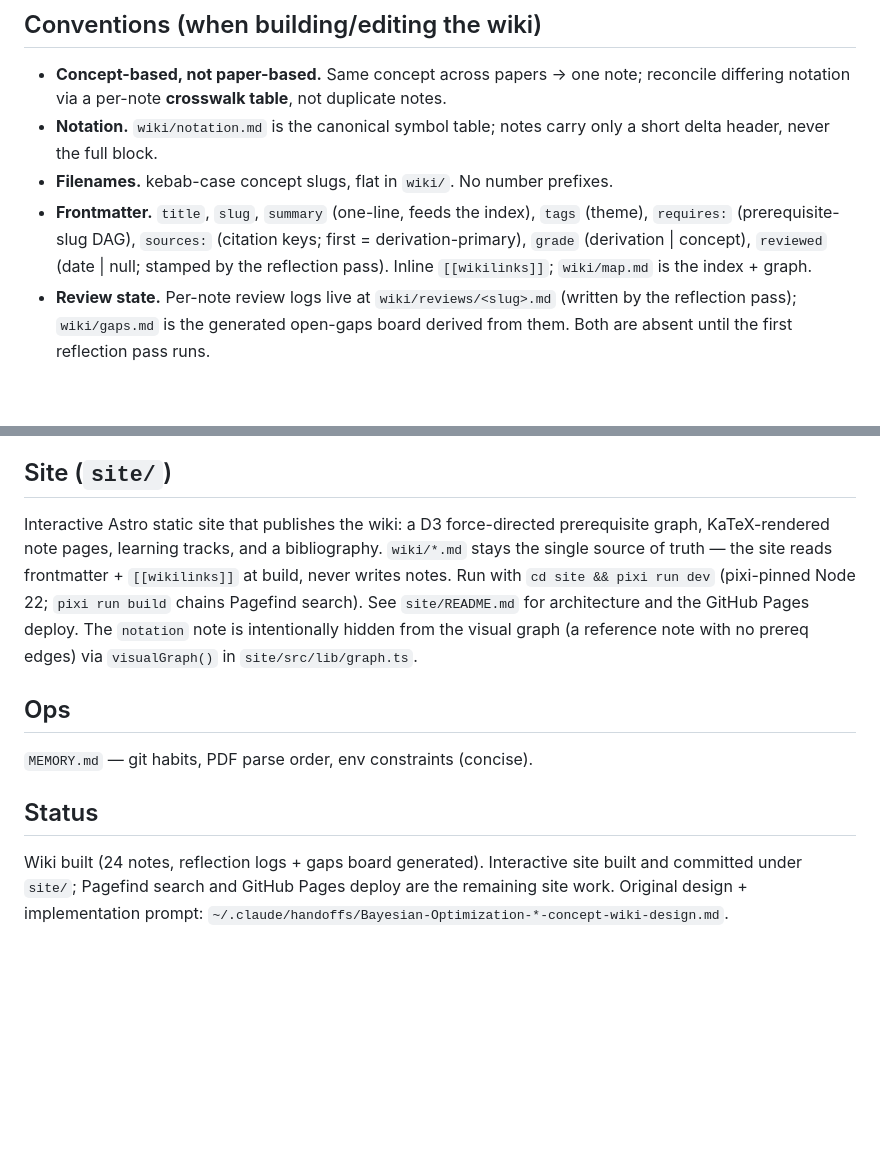
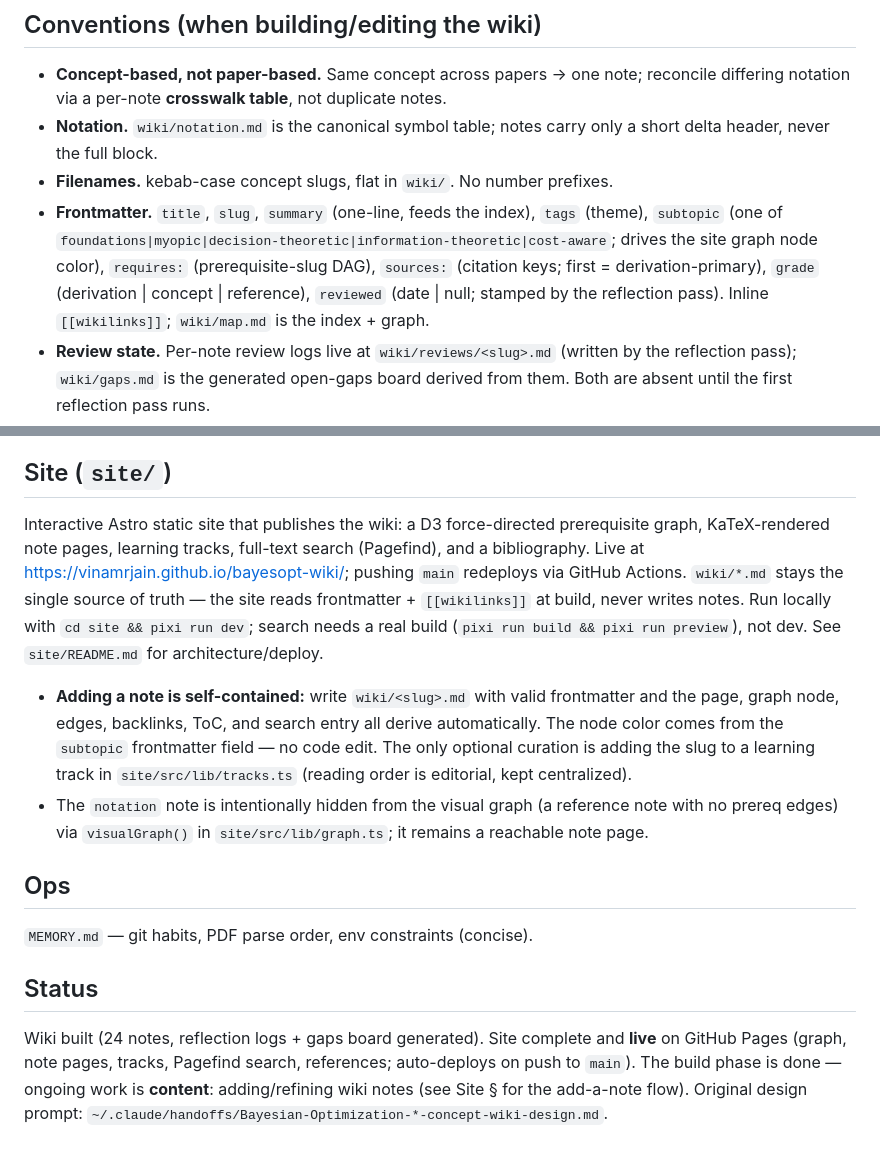
Before and after one commit to VinamrJain/bayesopt-wiki, a Markdown page: CLAUDE.md, 2 parts joined by grey strips. GitHub-like rendering; blank space fills up the shorter version.

Commit message:
docs: mark the site live and document the add-a-note flow
Record the live URL and auto-deploy, the new subtopic frontmatter field,
Pagefind search, and that adding a note is self-contained (color from
frontmatter; learning-track membership the only optional curation).

```diff
--- a/CLAUDE.md
+++ b/CLAUDE.md
@@ -18,9 +18,10 @@ and LLM agents. Pattern: cross-project memory `concept-wiki-synthesis`.
   header, never the full block.
 - **Filenames.** kebab-case concept slugs, flat in `wiki/`. No number prefixes.
 - **Frontmatter.** `title`, `slug`, `summary` (one-line, feeds the index), `tags` (theme),
-  `requires:` (prerequisite-slug DAG), `sources:` (citation keys; first = derivation-primary),
-  `grade` (derivation | concept), `reviewed` (date | null; stamped by the reflection pass). Inline
-  `[[wikilinks]]`; `wiki/map.md` is the index + graph.
+  `subtopic` (one of `foundations|myopic|decision-theoretic|information-theoretic|cost-aware`; drives
+  the site graph node color), `requires:` (prerequisite-slug DAG), `sources:` (citation keys; first =
+  derivation-primary), `grade` (derivation | concept | reference), `reviewed` (date | null; stamped by
+  the reflection pass). Inline `[[wikilinks]]`; `wiki/map.md` is the index + graph.
 - **Review state.** Per-note review logs live at `wiki/reviews/<slug>.md` (written by the reflection
   pass); `wiki/gaps.md` is the generated open-gaps board derived from them. Both are absent until the
   first reflection pass runs.
@@ -39,17 +40,24 @@ and LLM agents. Pattern: cross-project memory `concept-wiki-synthesis`.
 
 ## Site (`site/`)
 Interactive Astro static site that publishes the wiki: a D3 force-directed prerequisite graph,
-KaTeX-rendered note pages, learning tracks, and a bibliography. `wiki/*.md` stays the single source
-of truth — the site reads frontmatter + `[[wikilinks]]` at build, never writes notes. Run with
-`cd site && pixi run dev` (pixi-pinned Node 22; `pixi run build` chains Pagefind search). See
-`site/README.md` for architecture and the GitHub Pages deploy. The `notation` note is intentionally
-hidden from the visual graph (a reference note with no prereq edges) via `visualGraph()` in
-`site/src/lib/graph.ts`.
+KaTeX-rendered note pages, learning tracks, full-text search (Pagefind), and a bibliography. Live at
+<https://vinamrjain.github.io/bayesopt-wiki/>; pushing `main` redeploys via GitHub Actions. `wiki/*.md`
+stays the single source of truth — the site reads frontmatter + `[[wikilinks]]` at build, never writes
+notes. Run locally with `cd site && pixi run dev`; search needs a real build (`pixi run build &&
+pixi run preview`), not dev. See `site/README.md` for architecture/deploy.
+- **Adding a note is self-contained:** write `wiki/<slug>.md` with valid frontmatter and the page,
+  graph node, edges, backlinks, ToC, and search entry all derive automatically. The node color comes
+  from the `subtopic` frontmatter field — no code edit. The only optional curation is adding the slug
+  to a learning track in `site/src/lib/tracks.ts` (reading order is editorial, kept centralized).
+- The `notation` note is intentionally hidden from the visual graph (a reference note with no prereq
+  edges) via `visualGraph()` in `site/src/lib/graph.ts`; it remains a reachable note page.
 
 ## Ops
 `MEMORY.md` — git habits, PDF parse order, env constraints (concise).
 
 ## Status
-Wiki built (24 notes, reflection logs + gaps board generated). Interactive site built and committed
-under `site/`; Pagefind search and GitHub Pages deploy are the remaining site work. Original design +
-implementation prompt: `~/.claude/handoffs/Bayesian-Optimization-*-concept-wiki-design.md`.
+Wiki built (24 notes, reflection logs + gaps board generated). Site complete and **live** on GitHub
+Pages (graph, note pages, tracks, Pagefind search, references; auto-deploys on push to `main`). The
+build phase is done — ongoing work is **content**: adding/refining wiki notes (see Site § for the
+add-a-note flow). Original design prompt:
+`~/.claude/handoffs/Bayesian-Optimization-*-concept-wiki-design.md`.
```
